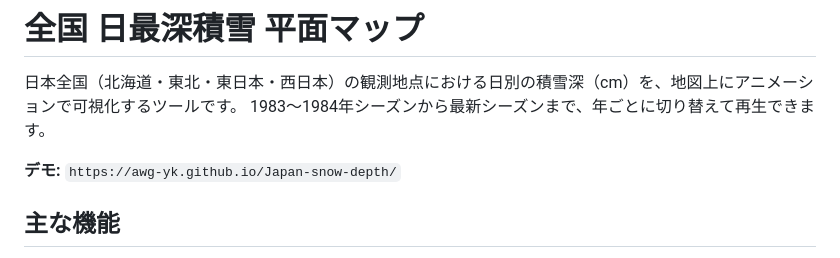
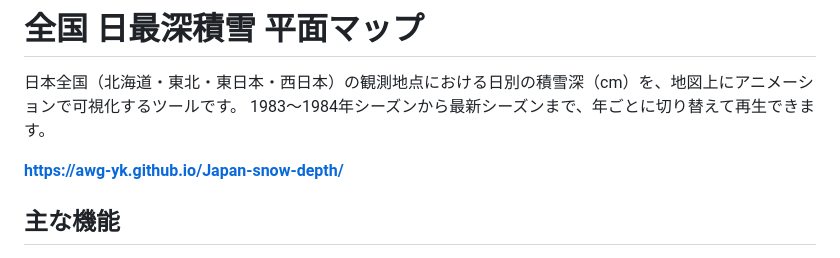
Before and after one commit to awg-yk/Japan-snow-depth, a Markdown page: README.md, the part around the change. Drawn GitHub-style.

Commit message:
Update demo link in README.md

```diff
--- a/README.md
+++ b/README.md
@@ -3,7 +3,7 @@
 日本全国（北海道・東北・東日本・西日本）の観測地点における日別の積雪深（cm）を、地図上にアニメーションで可視化するツールです。
 1983〜1984年シーズンから最新シーズンまで、年ごとに切り替えて再生できます。
 
-**デモ:** `https://awg-yk.github.io/Japan-snow-depth/`
+**https://awg-yk.github.io/Japan-snow-depth/**
 
 ## 主な機能
 
```
